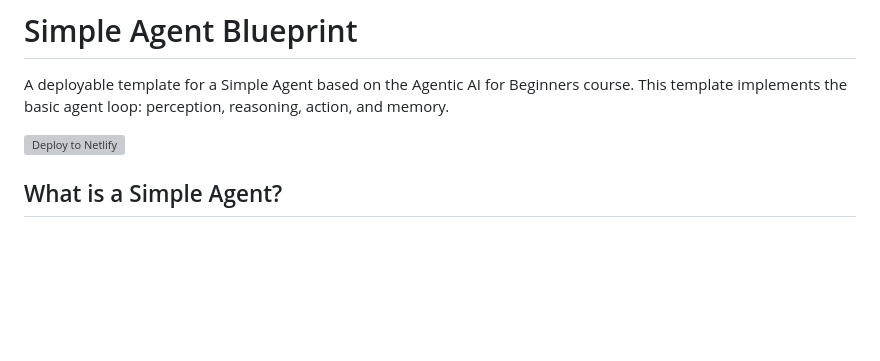
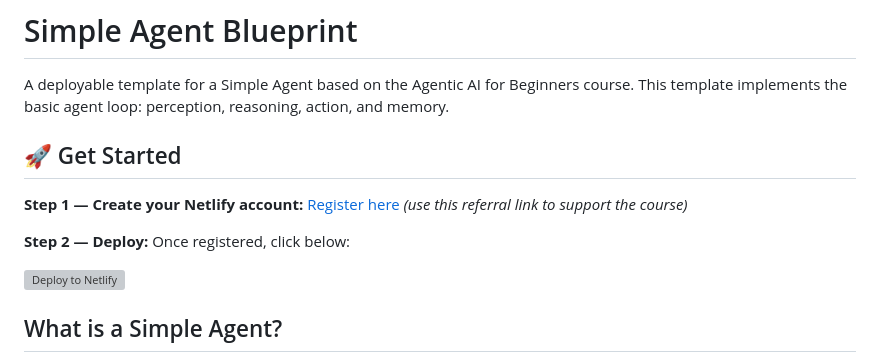
Before and after one commit to iamdgarcia/simple-agent-blueprint, a Markdown page: README.md, the part around the change. Drawn GitHub-style; blank space fills up the shorter version; grey boxes are pictures that could not be loaded.

Commit message:
Add "Get Started" section to README with Netlify deployment instructions

```diff
--- a/README.md
+++ b/README.md
@@ -1,6 +1,12 @@
 # Simple Agent Blueprint
 
 A deployable template for a Simple Agent based on the Agentic AI for Beginners course. This template implements the basic agent loop: perception, reasoning, action, and memory.
+
+## 🚀 Get Started
+
+**Step 1 — Create your Netlify account:** [Register here](https://join.netlify.com/uk2itht31g7b) *(use this referral link to support the course)*
+
+**Step 2 — Deploy:** Once registered, click below:
 
 [![Deploy to Netlify](https://www.netlify.com/img/deploy/button.svg)](https://app.netlify.com/start/deploy?repository=https://github.com/iamdgarcia/simple-agent-blueprint&affiliate=8mntz9z1uxdi-96ld6)
 
```
